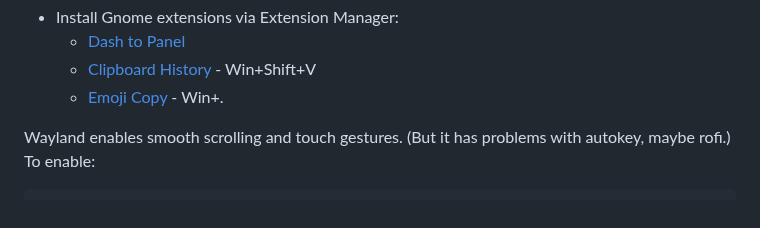
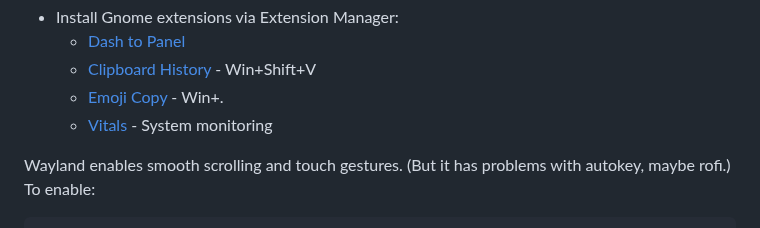
Before and after one commit to sanand0/scripts, a Markdown page: setup/linux.md, the part around the change. GitHub-like rendering.

Commit message:
Dec 9, 2025, 4:07 PM

```diff
--- a/setup/linux.md
+++ b/setup/linux.md
@@ -446,6 +446,7 @@ systemctl --user restart espanso
   - [Dash to Panel](https://extensions.gnome.org/extension/1160/dash-to-panel/)
   - [Clipboard History](https://extensions.gnome.org/extension/4839/clipboard-history/) - Win+Shift+V
   - [Emoji Copy](https://extensions.gnome.org/extension/6242/emoji-copy/) - Win+.
+  - [Vitals](https://extensions.gnome.org/extension/1460/vitals/) - System monitoring
 
 Wayland enables smooth scrolling and touch gestures. (But it has problems with autokey, maybe rofi.) To enable:
 
```
